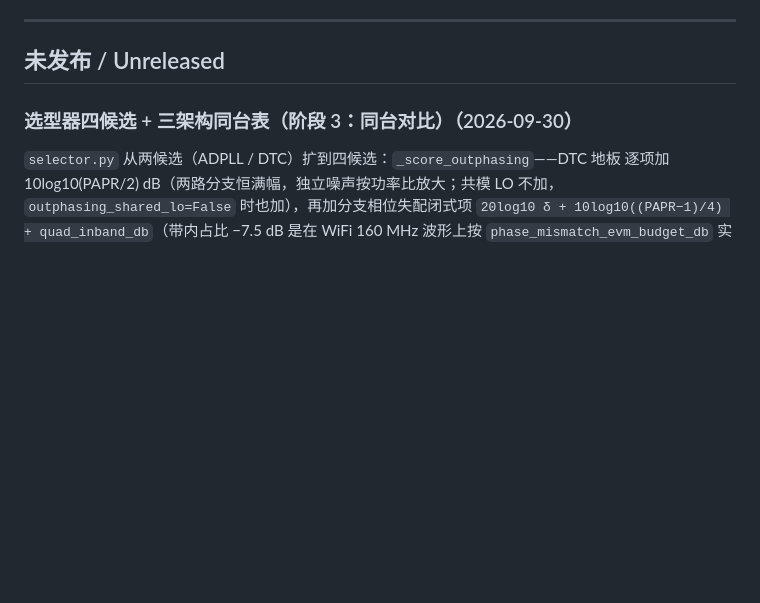
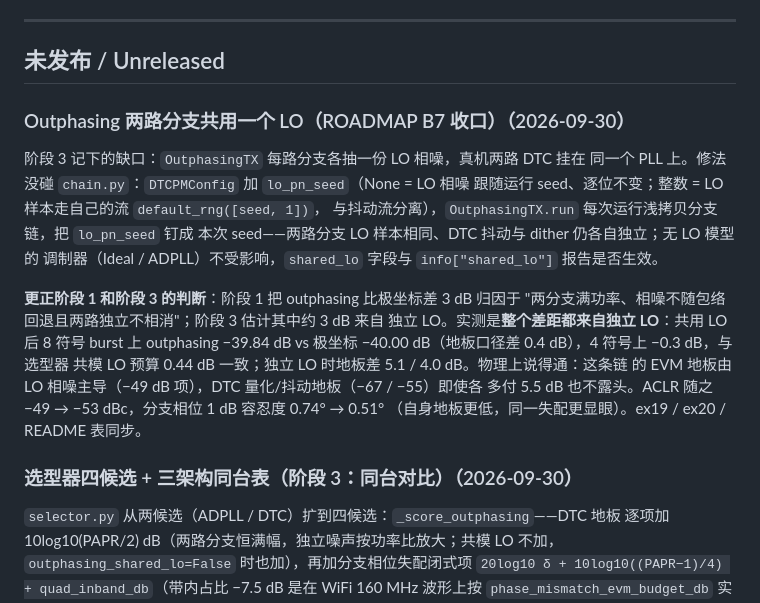
Before and after one commit to alexyudragonsword-collab/polar_tx, a Markdown page: CHANGELOG.md, the part around the change. Drawn GitHub-style; blank space fills up the shorter version.

```diff
--- a/CHANGELOG.md
+++ b/CHANGELOG.md
@@ -9,6 +9,24 @@ release 分组。
 ---
 
 ## 未发布 / Unreleased
+
+### Outphasing 两路分支共用一个 LO（ROADMAP B7 收口）（2026-09-30）
+
+阶段 3 记下的缺口：`OutphasingTX` 每路分支各抽一份 LO 相噪，真机两路 DTC 挂在
+同一个 PLL 上。修法没碰 `chain.py`：`DTCPMConfig` 加 `lo_pn_seed`（None = LO 相噪
+跟随运行 seed、逐位不变；整数 = LO 样本走自己的流 `default_rng([seed, 1])`，
+与抖动流分离），`OutphasingTX.run` 每次运行浅拷贝分支链，把 `lo_pn_seed` 钉成
+本次 seed——两路分支 LO 样本相同、DTC 抖动与 dither 仍各自独立；无 LO 模型的
+调制器（Ideal / ADPLL）不受影响，`shared_lo` 字段与 `info["shared_lo"]` 报告是否生效。
+
+**更正阶段 1 和阶段 3 的判断**：阶段 1 把 outphasing 比极坐标差 3 dB 归因于
+"两分支满功率、相噪不随包络回退且两路独立不相消"；阶段 3 估计其中约 3 dB 来自
+独立 LO。实测是**整个差距都来自独立 LO**：共用 LO 后 8 符号 burst 上 outphasing
+−39.84 dB vs 极坐标 −40.00 dB（地板口径差 0.4 dB），4 符号上 −0.3 dB，与选型器
+共模 LO 预算 0.44 dB 一致；独立 LO 时地板差 5.1 / 4.0 dB。物理上说得通：这条链
+的 EVM 地板由 LO 相噪主导（−49 dB 项），DTC 量化/抖动地板（−67 / −55）即使各
+多付 5.5 dB 也不露头。ACLR 随之 −49 → −53 dBc，分支相位 1 dB 容忍度 0.74° → 0.51°
+（自身地板更低，同一失配更显眼）。ex19 / ex20 / README 表同步。
 
 ### 选型器四候选 + 三架构同台表（阶段 3：同台对比）（2026-09-30）
 
```
Also changed, not shown: README.md (+3 -3 lines), cairn/LOG.md (+14 -0 lines).
